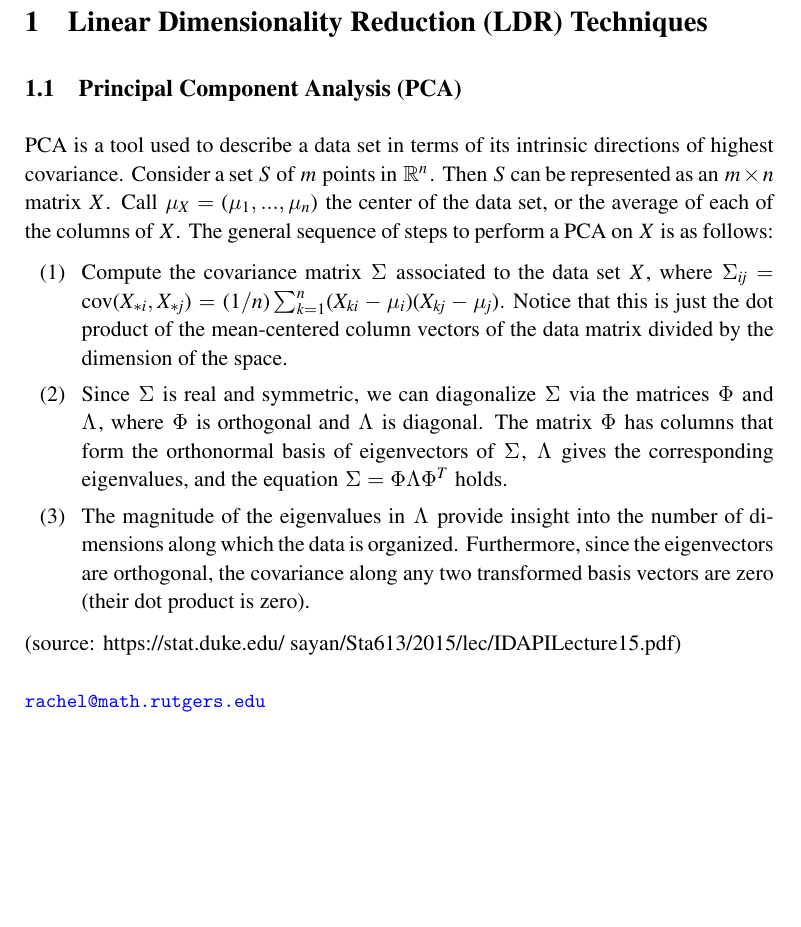
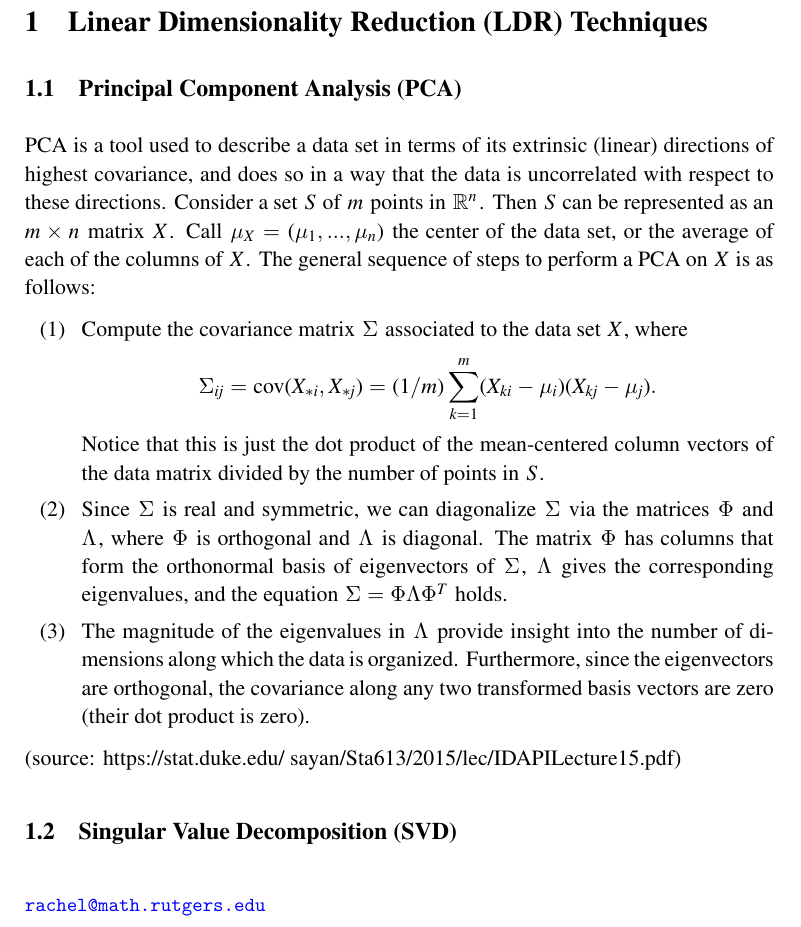
Before and after one commit to rachellevanger/nldr, a LaTeX document (NLDR.tex): part of page 2 of 2, cut so that both start at the same text, the shorter picture padded with empty space. Compiled offline with pdfLaTeX.

Commit message:
Finishing touches to PCA.

```diff
--- a/NLDR.tex
+++ b/NLDR.tex
@@ -172,16 +172,17 @@ This note set gives a short summary of a collection of commonly-used linear and
 
 \subsection{Principal Component Analysis (PCA)}
 
-PCA is a tool used to describe a data set in terms of its intrinsic directions of highest covariance. Consider a set $S$ of $m$ points in $\R^n$. Then $S$ can be represented as an $m \times n$ matrix $X$. Call $\mu_X = (\mu_1, ..., \mu_n)$ the center of the data set, or the average of each of the columns of $X$. The general sequence of steps to perform a PCA on $X$ is as follows:
+PCA is a tool used to describe a data set in terms of its extrinsic (linear) directions of highest covariance, and does so in a way that the data is uncorrelated with respect to these directions. Consider a set $S$ of $m$ points in $\R^n$. Then $S$ can be represented as an $m \times n$ matrix $X$. Call $\mu_X = (\mu_1, ..., \mu_n)$ the center of the data set, or the average of each of the columns of $X$. The general sequence of steps to perform a PCA on $X$ is as follows:
 \begin{enumerate}[(1)]
-\item Compute the covariance matrix $\Sigma$ associated to the data set $X$, where $\Sigma_{ij} = \text{cov}(X_{*i}, X_{*j}) =(1/n) \sum_{k=1}^n (X_{ki} - \mu_i)(X_{kj} - \mu_j).$ Notice that this is just the dot product of the mean-centered column vectors of the data matrix divided by the dimension of the space.
+\item Compute the covariance matrix $\Sigma$ associated to the data set $X$, where $$\Sigma_{ij} = \text{cov}(X_{*i}, X_{*j}) =(1/m) \sum_{k=1}^m (X_{ki} - \mu_i)(X_{kj} - \mu_j).$$ Notice that this is just the dot product of the mean-centered column vectors of the data matrix divided by the number of points in $S$.
 \item Since $\Sigma$ is real and symmetric, we can diagonalize $\Sigma$ via the matrices $\Phi$ and $\Lambda$, where $\Phi$ is orthogonal and $\Lambda$ is diagonal. The matrix $\Phi$ has columns that form the orthonormal basis of eigenvectors of $\Sigma$, $\Lambda$ gives the corresponding eigenvalues, and the equation $\Sigma = \Phi \Lambda \Phi^T$ holds.
 \item The magnitude of the eigenvalues in $\Lambda$ provide insight into the number of dimensions along which the data is organized. Furthermore, since the eigenvectors are orthogonal, the covariance along any two transformed basis vectors are zero (their dot product is zero).
 \end{enumerate}
 
+(source: https://stat.duke.edu/~sayan/Sta613/2015/lec/IDAPILecture15.pdf)
 
+\subsection{Singular Value Decomposition (SVD)}
 
-(source: https://stat.duke.edu/~sayan/Sta613/2015/lec/IDAPILecture15.pdf)
 
 
 \end{document}
```
Also changed, not shown: NLDR.pdf, 6 other files.
